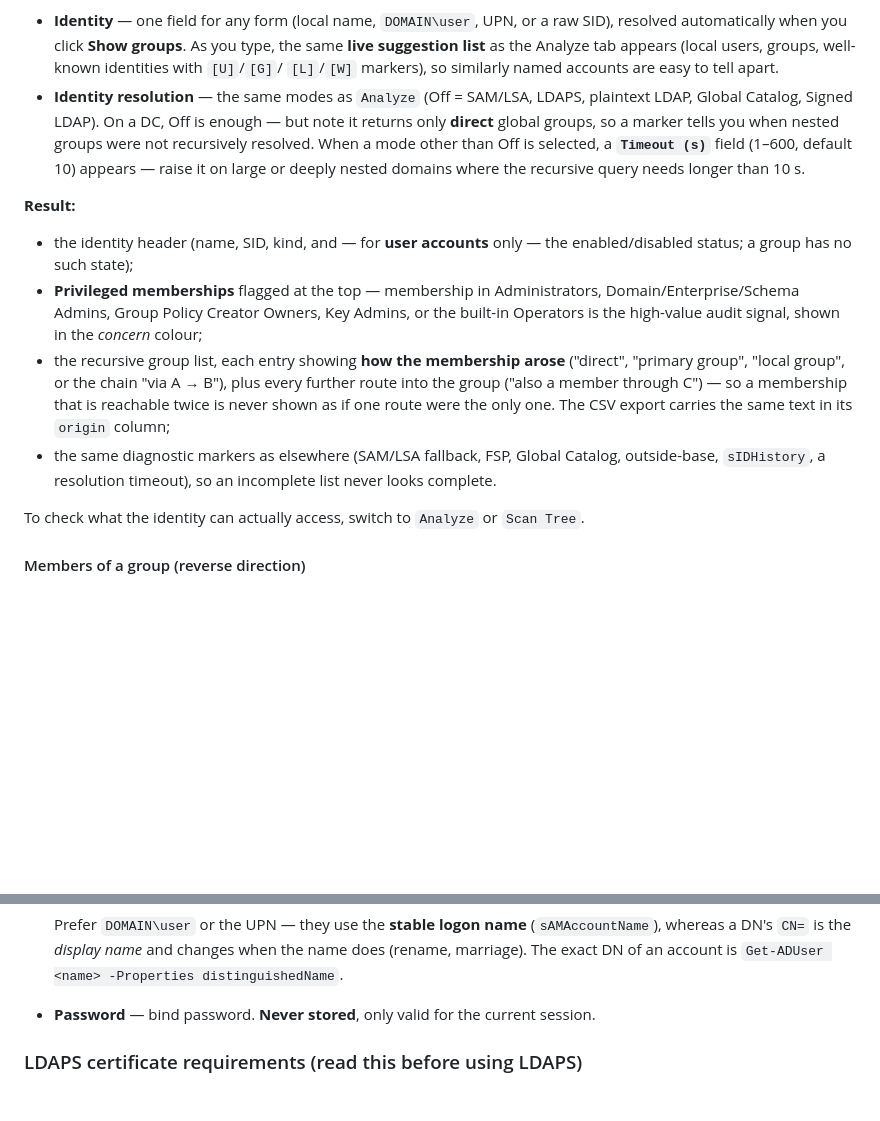
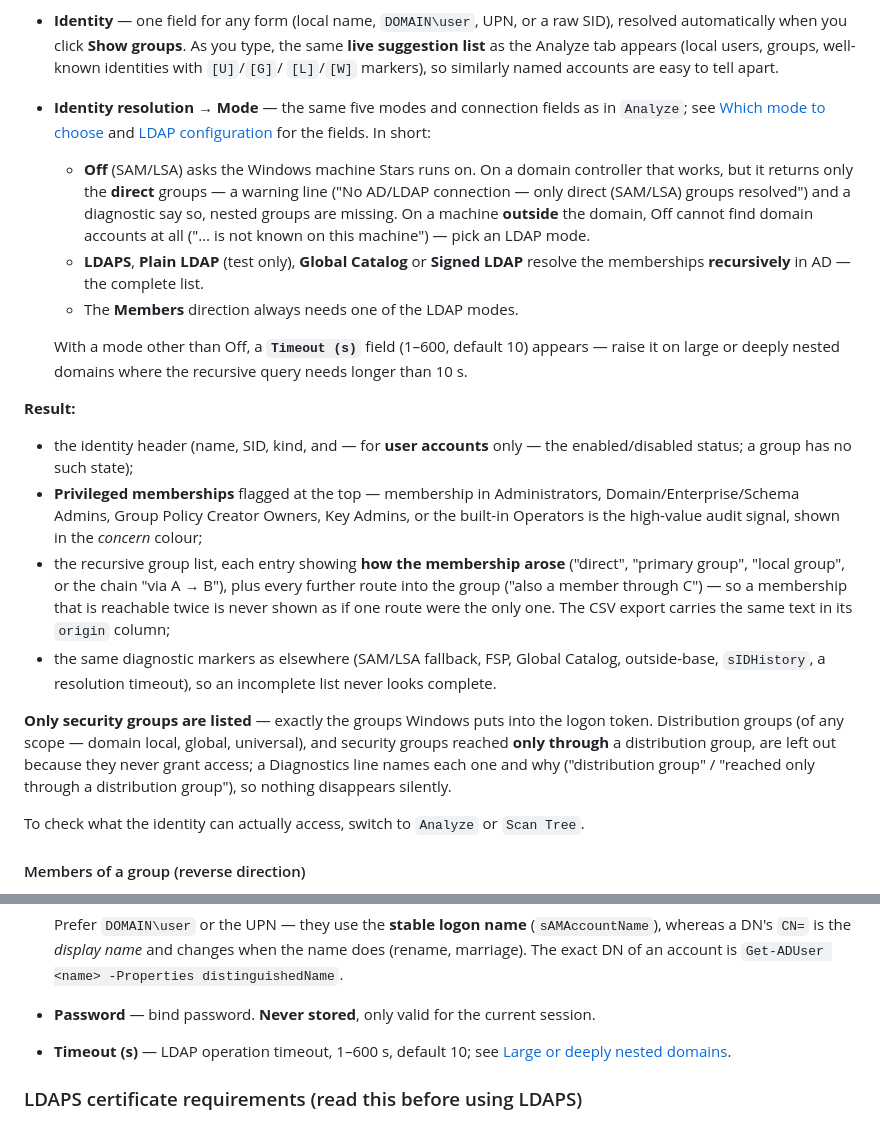
Before and after one commit to Birgerson/stars-ad-permission-analyzer, a Markdown page: docs/user-guide.md, 2 parts joined by grey strips. Rendered like a GitHub page; blank space fills up the shorter version.

```diff
--- a/docs/user-guide.md
+++ b/docs/user-guide.md
@@ -251,13 +253,23 @@ panel; this tab answers the question directly.
   appears (local users, groups, well-known identities with `[U]`/`[G]`/
   `[L]`/`[W]` markers), so similarly named accounts are easy to tell
   apart.
-- **Identity resolution** — the same modes as `Analyze` (Off = SAM/LSA,
-  LDAPS, plaintext LDAP, Global Catalog, Signed LDAP). On a DC, Off is
-  enough — but note it returns only **direct** global groups, so a
-  marker tells you when nested groups were not recursively resolved.
-  When a mode other than Off is selected, a **`Timeout (s)`** field
-  (1–600, default 10) appears — raise it on large or deeply nested
-  domains where the recursive query needs longer than 10 s.
+- **Identity resolution → Mode** — the same five modes and connection
+  fields as in `Analyze`; see [Which mode to choose](#which-mode-to-choose)
+  and [LDAP configuration](#ldap-configuration) for the fields. In short:
+  - **Off** (SAM/LSA) asks the Windows machine Stars runs on. On a domain
+    controller that works, but it returns only the **direct** groups — a
+    warning line ("No AD/LDAP connection — only direct (SAM/LSA) groups
+    resolved") and a diagnostic say so, nested groups are missing. On a
+    machine **outside** the domain, Off cannot find domain accounts at all
+    ("… is not known on this machine") — pick an LDAP mode.
+  - **LDAPS**, **Plain LDAP** (test only), **Global Catalog** or **Signed
+    LDAP** resolve the memberships **recursively** in AD — the complete
+    list.
+  - The **Members** direction always needs one of the LDAP modes.
+
+  With a mode other than Off, a **`Timeout (s)`** field (1–600, default 10)
+  appears — raise it on large or deeply nested domains where the recursive
+  query needs longer than 10 s.
 
 **Result:**
 
@@ -276,6 +288,13 @@ panel; this tab answers the question directly.
 - the same diagnostic markers as elsewhere (SAM/LSA fallback, FSP,
   Global Catalog, outside-base, `sIDHistory`, a resolution timeout), so
   an incomplete list never looks complete.
+
+**Only security groups are listed** — exactly the groups Windows puts into
+the logon token. Distribution groups (of any scope — domain local, global,
+universal), and security groups reached **only through** a distribution
+group, are left out because they never grant access; a Diagnostics line
+names each one and why ("distribution group" / "reached only through a
+distribution group"), so nothing disappears silently.
 
 To check what the identity can actually access, switch to `Analyze` or
 `Scan Tree`.
@@ -635,6 +674,8 @@ Fields (all auto-trimmed before use):
   account is `Get-ADUser <name> -Properties distinguishedName`.
 - **Password** — bind password. **Never stored**, only valid for the
   current session.
+- **Timeout (s)** — LDAP operation timeout, 1–600 s, default 10; see
+  [Large or deeply nested domains](#large-or-deeply-nested-domains----ldap-timeout).
 
 ### LDAPS certificate requirements (read this before using LDAPS)
 
```
Also changed, not shown: other parts of docs/user-guide.md (+33 -11 lines), CHANGELOG.md (+13 -0 lines), README.md (+1 -1 lines), docs/screenshots/stars-groups-tab.png.
